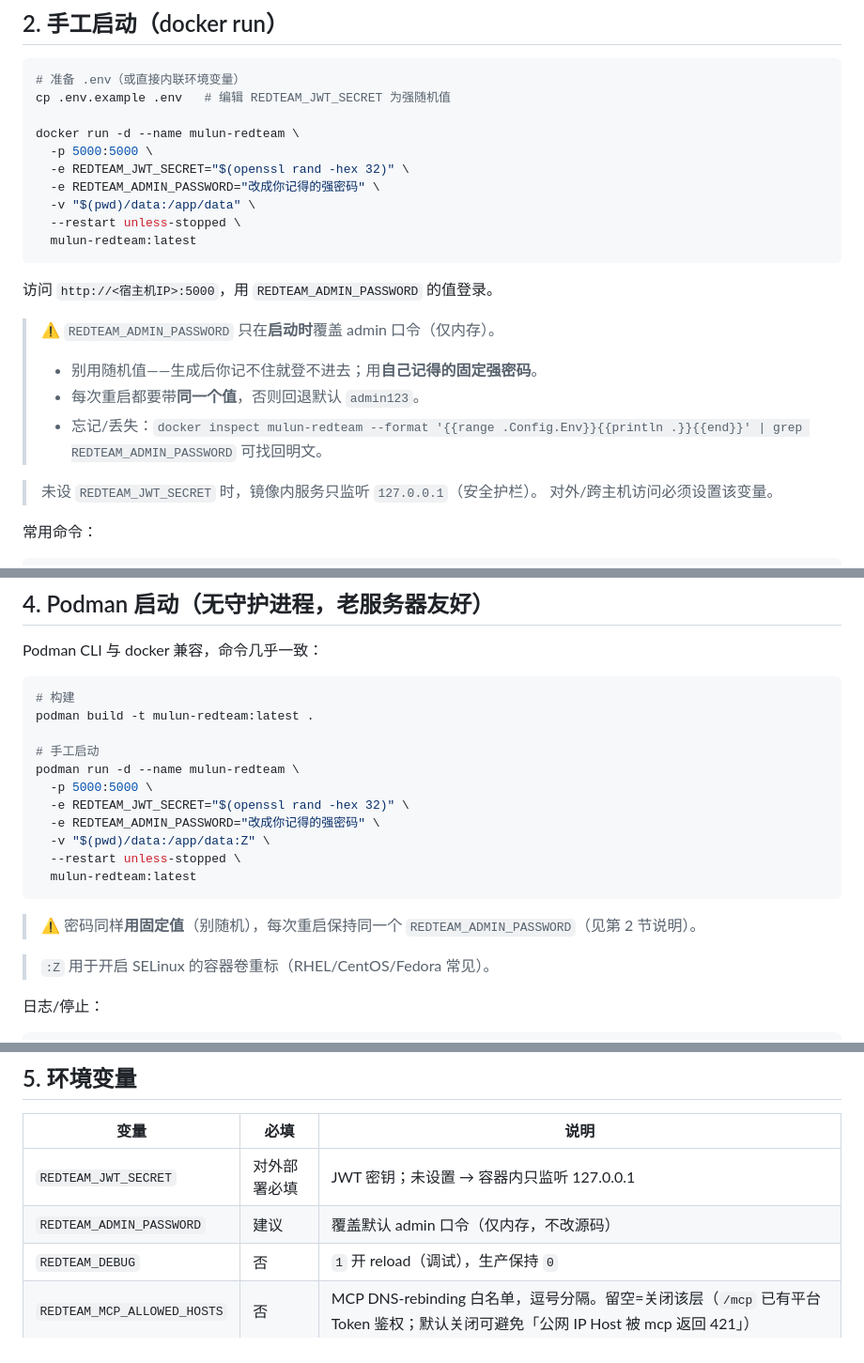
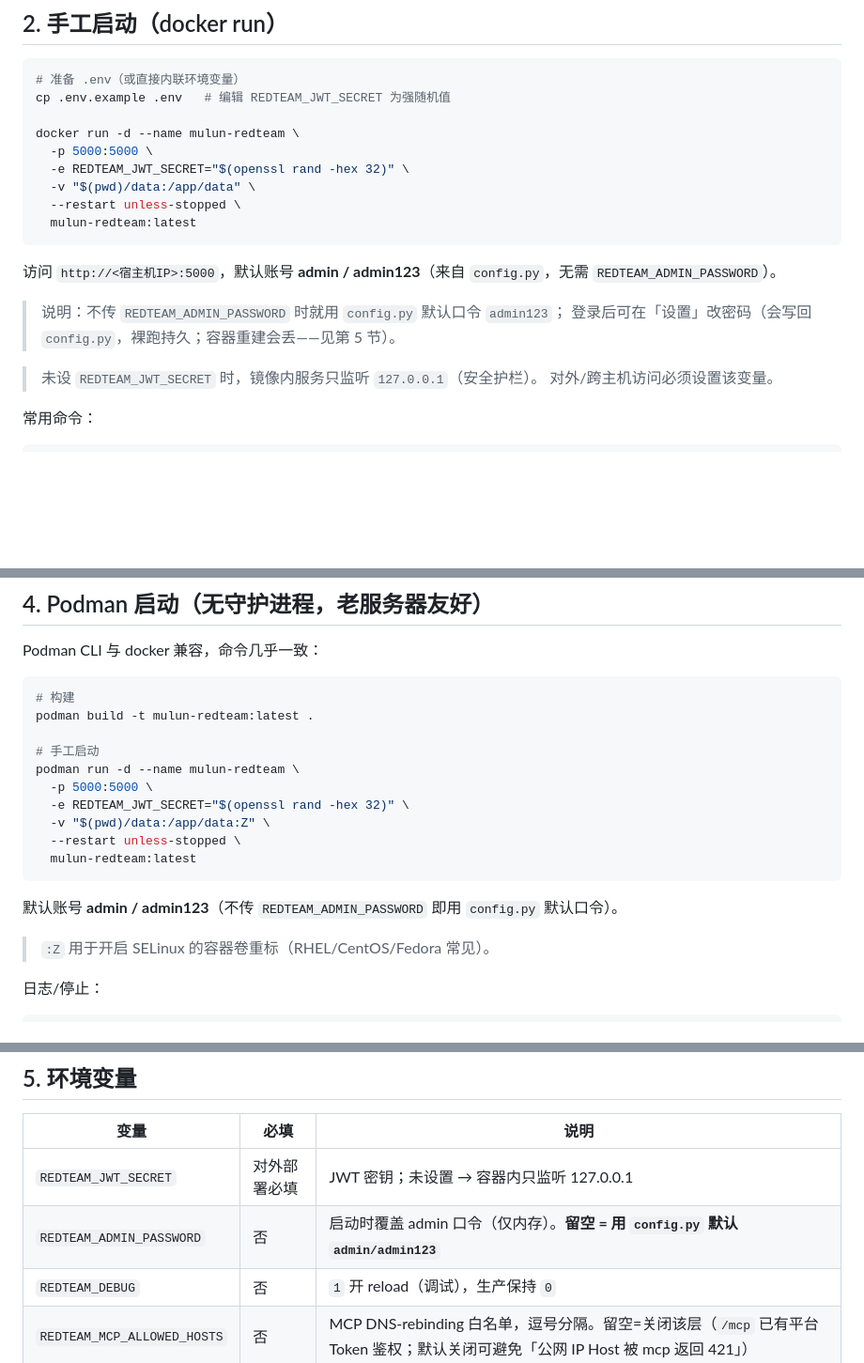
Before and after one commit to guaidao2/MuLun-RedTeam-Collaboration-Platform, a Markdown page: docs/DEPLOY.md, 3 parts joined by grey strips. Shown at 94% size. GitHub-like rendering; blank space fills up the shorter version.

Commit message:
docs: default admin flow (config.py admin/admin123), no env required

````diff
--- a/docs/DEPLOY.md
+++ b/docs/DEPLOY.md
@@ -55,18 +55,15 @@ cp .env.example .env   # 编辑 REDTEAM_JWT_SECRET 为强随机值
 docker run -d --name mulun-redteam \
   -p 5000:5000 \
   -e REDTEAM_JWT_SECRET="$(openssl rand -hex 32)" \
-  -e REDTEAM_ADMIN_PASSWORD="改成你记得的强密码" \
   -v "$(pwd)/data:/app/data" \
   --restart unless-stopped \
   mulun-redteam:latest
 ```
 
-访问 `http://<宿主机IP>:5000`，用 `REDTEAM_ADMIN_PASSWORD` 的值登录。
+访问 `http://<宿主机IP>:5000`，默认账号 **admin / admin123**（来自 `config.py`，无需 `REDTEAM_ADMIN_PASSWORD`）。
 
-> ⚠️ `REDTEAM_ADMIN_PASSWORD` 只在**启动时**覆盖 admin 口令（仅内存）。
-> - 别用随机值——生成后你记不住就登不进去；用**自己记得的固定强密码**。
-> - 每次重启都要带**同一个值**，否则回退默认 `admin123`。
-> - 忘记/丢失：`docker inspect mulun-redteam --format '{{range .Config.Env}}{{println .}}{{end}}' | grep REDTEAM_ADMIN_PASSWORD` 可找回明文。
+> 说明：不传 `REDTEAM_ADMIN_PASSWORD` 时就用 `config.py` 默认口令 `admin123`；
+> 登录后可在「设置」改密码（会写回 `config.py`，裸跑持久；容器重建会丢——见第 5 节）。
 
 > 未设 `REDTEAM_JWT_SECRET` 时，镜像内服务只监听 `127.0.0.1`（安全护栏）。
 > 对外/跨主机访问必须设置该变量。
@@ -113,13 +110,12 @@ podman build -t mulun-redteam:latest .
 podman run -d --name mulun-redteam \
   -p 5000:5000 \
   -e REDTEAM_JWT_SECRET="$(openssl rand -hex 32)" \
-  -e REDTEAM_ADMIN_PASSWORD="改成你记得的强密码" \
   -v "$(pwd)/data:/app/data:Z" \
   --restart unless-stopped \
   mulun-redteam:latest
 ```
 
-> ⚠️ 密码同样**用固定值**（别随机），每次重启保持同一个 `REDTEAM_ADMIN_PASSWORD`（见第 2 节说明）。
+默认账号 **admin / admin123**（不传 `REDTEAM_ADMIN_PASSWORD` 即用 `config.py` 默认口令）。
 
 > `:Z` 用于开启 SELinux 的容器卷重标（RHEL/CentOS/Fedora 常见）。
 
@@ -157,7 +153,7 @@ podman run -d --name mulun-redteam \
 | 变量 | 必填 | 说明 |
 |------|------|------|
 | `REDTEAM_JWT_SECRET` | 对外部署必填 | JWT 密钥；未设置 → 容器内只监听 127.0.0.1 |
-| `REDTEAM_ADMIN_PASSWORD` | 建议 | 覆盖默认 admin 口令（仅内存，不改源码）|
+| `REDTEAM_ADMIN_PASSWORD` | 否 | 启动时覆盖 admin 口令（仅内存）。**留空 = 用 `config.py` 默认 `admin/admin123`** |
 | `REDTEAM_DEBUG` | 否 | `1` 开 reload（调试），生产保持 `0` |
 | `REDTEAM_MCP_ALLOWED_HOSTS` | 否 | MCP DNS-rebinding 白名单，逗号分隔。留空=关闭该层（`/mcp` 已有平台 Token 鉴权；默认关闭可避免「公网 IP Host 被 mcp 返回 421」）|
 
````
